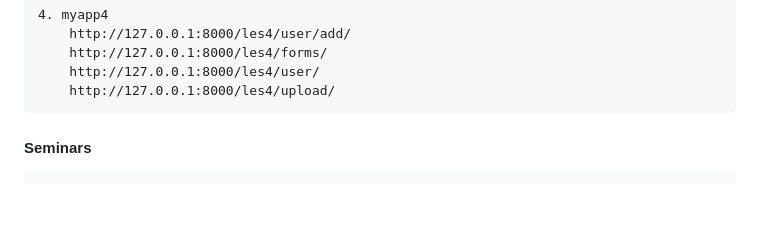
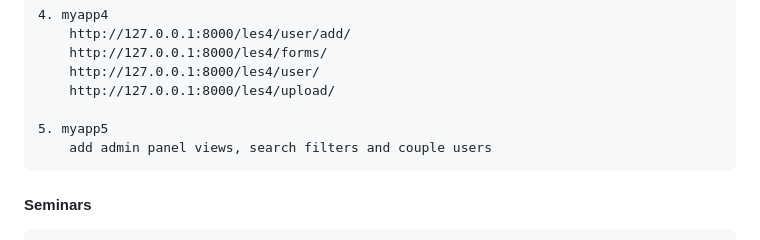
Before and after one commit to rockysteap/GB_Django, a Markdown page: README.md, the part around the change. Drawn GitHub-style; blank space fills up the shorter version.

Commit message:
doc(readme): add lection05

```diff
--- a/README.md
+++ b/README.md
@@ -27,6 +27,9 @@
         http://127.0.0.1:8000/les4/forms/
         http://127.0.0.1:8000/les4/user/
         http://127.0.0.1:8000/les4/upload/
+
+    5. myapp5
+        add admin panel views, search filters and couple users
 
 #### Seminars
     1. s1_app
```
